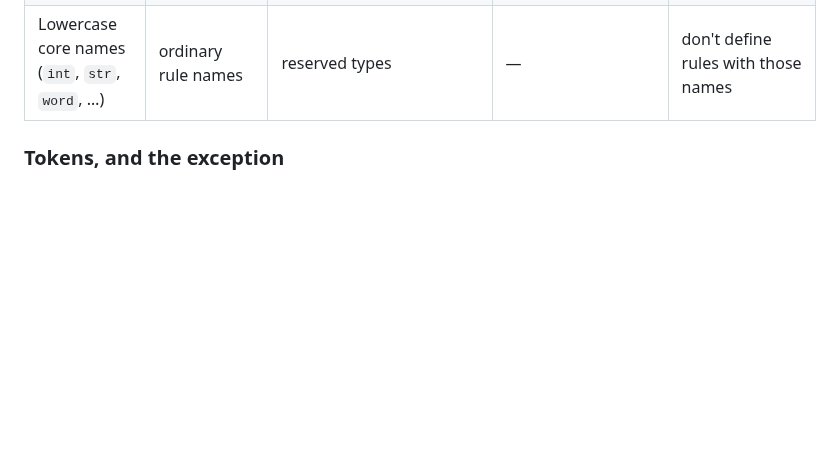
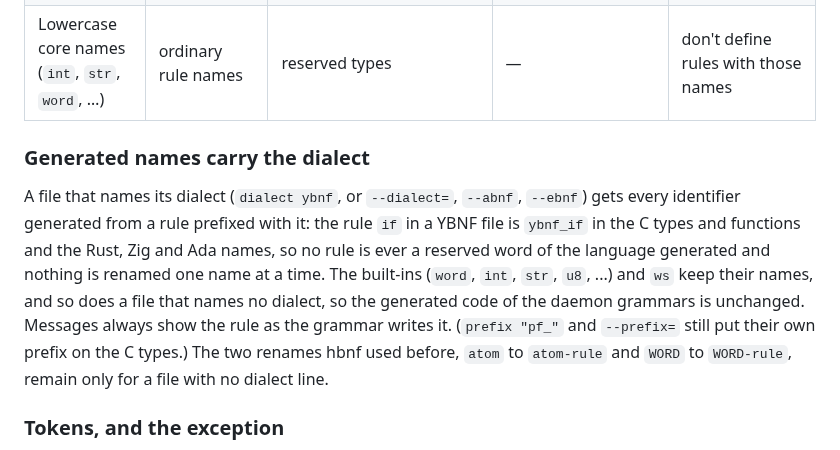
Before and after one commit to moebiusV/hbnf, a Markdown page: ABNF.md, the part around the change. Drawn GitHub-style; blank space fills up the shorter version.

Commit message:
docs: generated names carry the dialect

```diff
--- a/ABNF.md
+++ b/ABNF.md
@@ -197,6 +197,20 @@ once, after the parse.  RFCPLAN.md's POSIX section is the plan for the rest.
 | A rule referenced twice in one alternative | two occurrences | one field named after the rule | *rejected* with a suggested alias. Previously the second value overwrote the first, in 37 places across the daemon grammars. | an alias rule: `port_hi = port` |
 | Lowercase core names (`int`, `str`, `word`, …) | ordinary rule names | reserved types | — | don't define rules with those names |
 
+### Generated names carry the dialect
+
+A file that names its dialect (`dialect ybnf`, or `--dialect=`, `--abnf`,
+`--ebnf`) gets every identifier generated from a rule prefixed with it: the
+rule `if` in a YBNF file is `ybnf_if` in the C types and functions and the Rust,
+Zig and Ada names, so no rule is ever a reserved word of the language
+generated and nothing is renamed one name at a time.  The built-ins (`word`,
+`int`, `str`, `u8`, ...) and `ws` keep their names, and so does a file that
+names no dialect, so the generated code of the daemon grammars is unchanged.
+Messages always show the rule as the grammar writes it.  (`prefix "pf_"` and
+`--prefix=` still put their own prefix on the C types.)  The two renames hbnf
+used before, `atom` to `atom-rule` and `WORD` to `WORD-rule`, remain only for a
+file with no dialect line.
+
 ### Tokens, and the exception
 
 A token is text.  A rule an exception names (`a` or `b` in `x = a - b`) is read
```
Also changed, not shown: RFCPLAN.md (+4 -3 lines).
